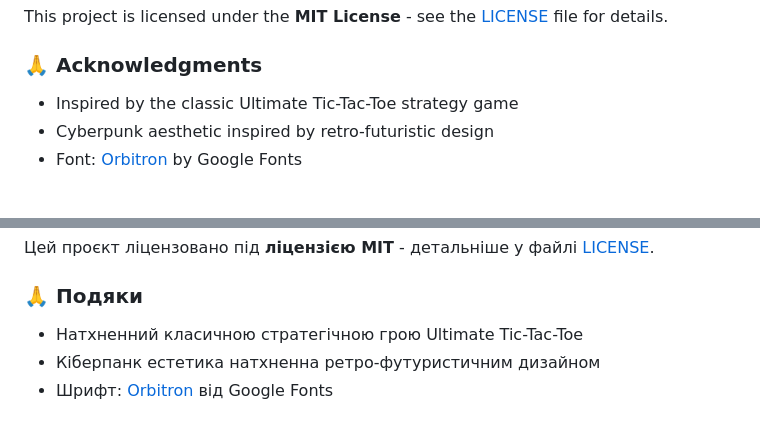
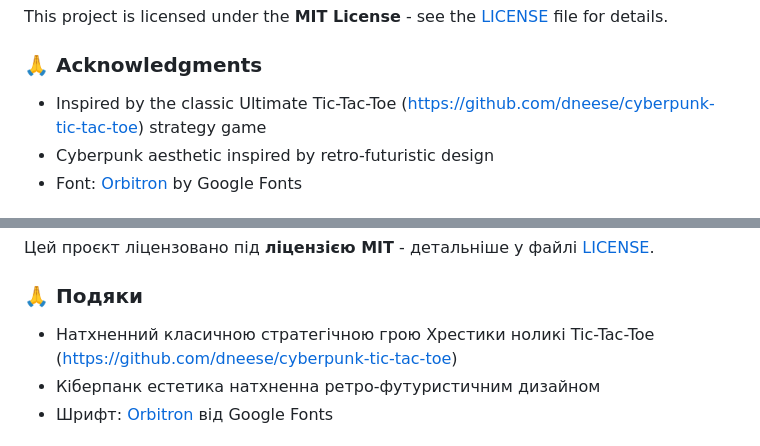
Before and after one commit to dneese/ULTIMATE-TIC-TAC-TOE-CYBERPUNK-EDITION, a Markdown page: README.md, 2 parts joined by grey strips. GitHub-like rendering.

```diff
--- a/README.md
+++ b/README.md
@@ -187,7 +187,7 @@ This project is licensed under the **MIT License** - see the [LICENSE](LICENSE)
 
 ### 🙏 Acknowledgments
 
-- Inspired by the classic Ultimate Tic-Tac-Toe strategy game
+- Inspired by the classic Ultimate Tic-Tac-Toe (https://github.com/dneese/cyberpunk-tic-tac-toe) strategy game
 - Cyberpunk aesthetic inspired by retro-futuristic design
 - Font: [Orbitron](https://fonts.google.com/specimen/Orbitron) by Google Fonts
 
@@ -361,7 +361,7 @@ git push origin feature/ЧудоваФункція
 
 ### 🙏 Подяки
 
-- Натхненний класичною стратегічною грою Ultimate Tic-Tac-Toe
+- Натхненний класичною стратегічною грою Хрестики ноликі Tic-Tac-Toe (https://github.com/dneese/cyberpunk-tic-tac-toe)
 - Кіберпанк естетика натхненна ретро-футуристичним дизайном
 - Шрифт: [Orbitron](https://fonts.google.com/specimen/Orbitron) від Google Fonts
 
```
